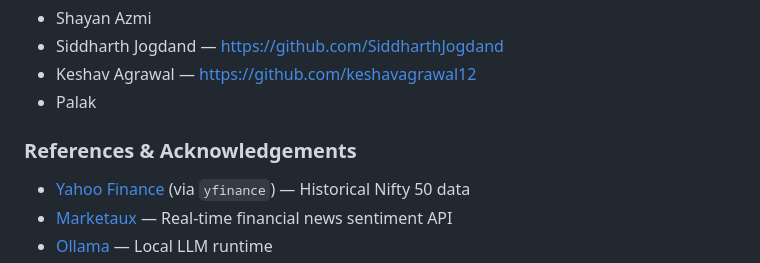
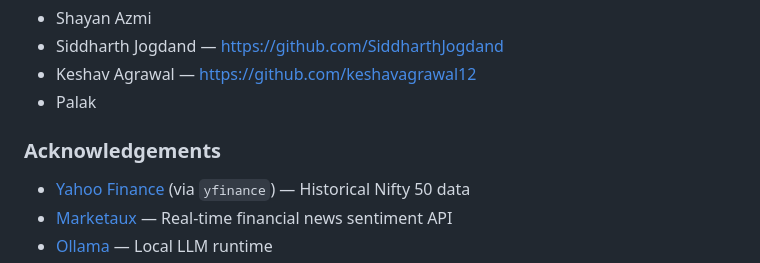
Before and after one commit to shayanazmi/smart_sip, a Markdown page: README.md, the part around the change. Rendered like a GitHub page.

Commit message:
Rename 'References' section to 'Acknowledgements'

```diff
--- a/README.md
+++ b/README.md
@@ -364,7 +364,7 @@ Team Members:
 * Palak
 
 
-### References & Acknowledgements
+### Acknowledgements
 
 - [Yahoo Finance](https://finance.yahoo.com/) (via `yfinance`) — Historical Nifty 50 data
 - [Marketaux](https://marketaux.com/) — Real-time financial news sentiment API
```
